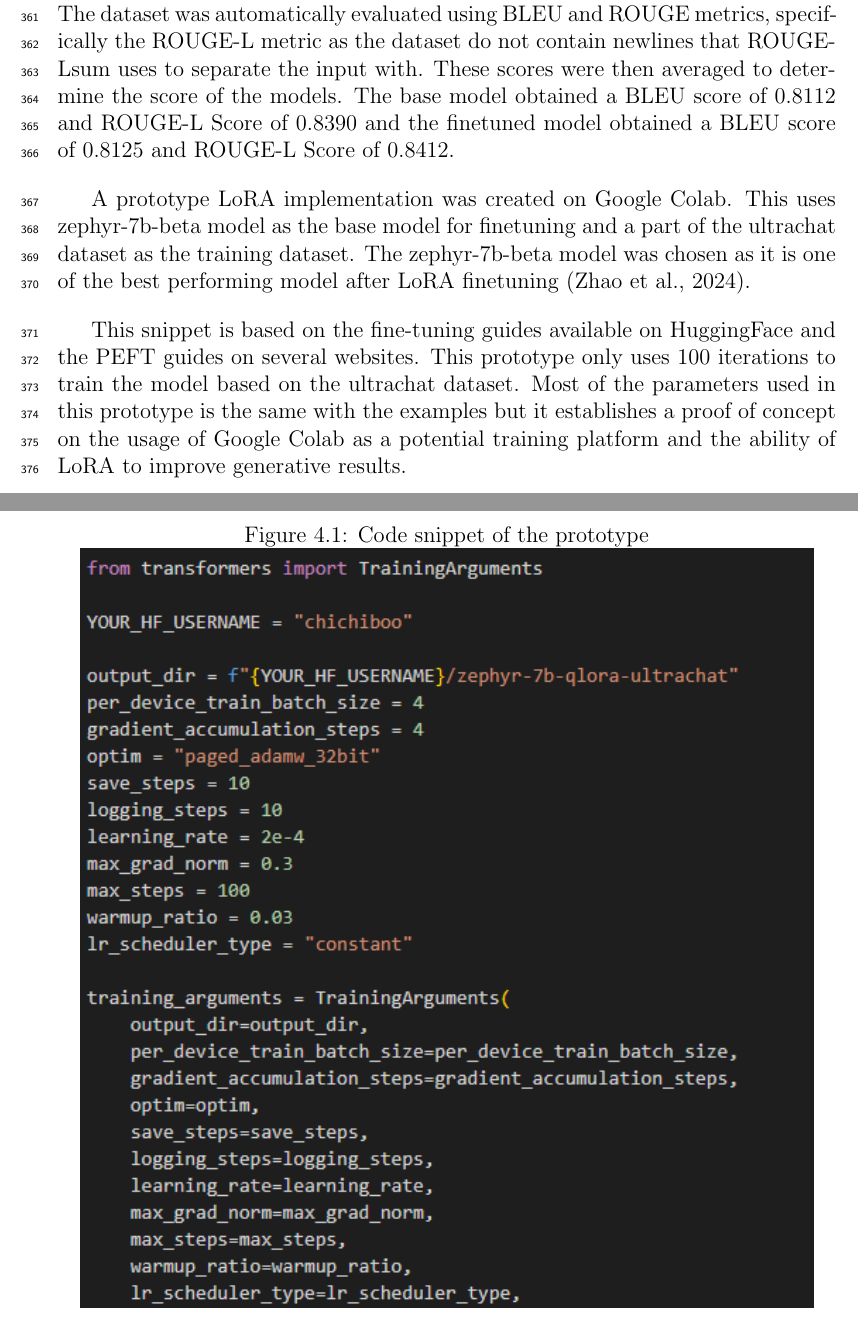
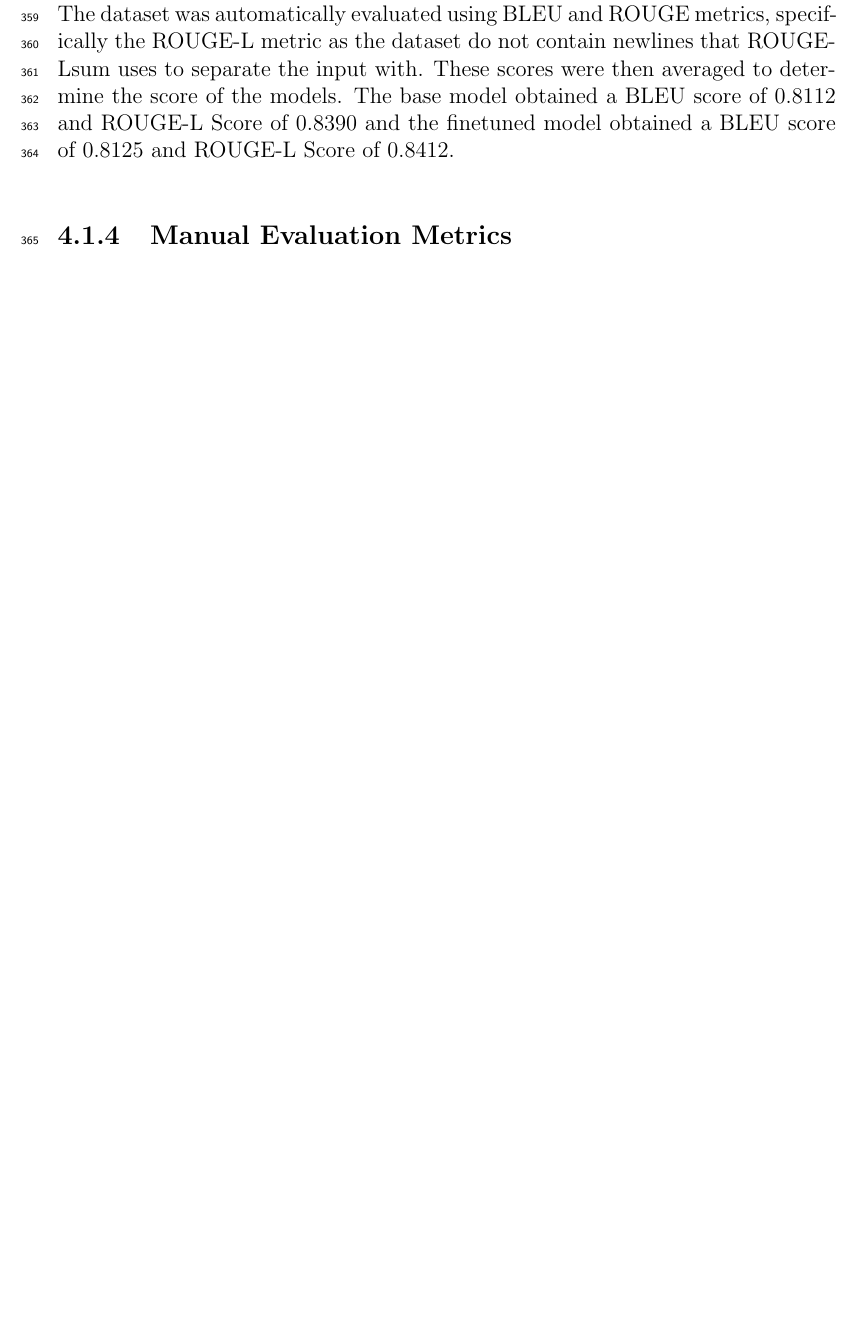
Before and after one commit to gimenoashley/lost-in-translation, a LaTeX thesis (main.tex, which reads chapter_4.tex): two parts of pages 21 and 22 of 29 before the commit and part of page 21 of 27 after it, the two joined at a grey line, cut so that both start at the same text, the shorter picture padded with empty space. Compiled offline with pdfLaTeX.

Commit message:
Fixes to chapter_4

```diff
--- a/chapter_4.tex
+++ b/chapter_4.tex
@@ -10,19 +10,8 @@ Here, we can see that the while the training loss is decreasing, the validation
 
 \subsection{Text Generation}
 A total of 197 sentences were translated using both the base zephyr-7b-beta model and the finetuned model. These served as the dataset used to evaluate the performance of the model and comparing it with the other base model.
+
 \subsection{Automatic Evaluation Metrics}
 The dataset was automatically evaluated using BLEU and ROUGE metrics, specifically the ROUGE-L metric as the dataset do not contain newlines that ROUGE-Lsum uses to separate the input with. These scores were then averaged to determine the score of the models. The base model obtained a BLEU score of 0.8112 and ROUGE-L Score of 0.8390 and the finetuned model obtained a BLEU score of 0.8125 and ROUGE-L Score of 0.8412.
 
-
-A prototype LoRA implementation was created on Google Colab.
-This uses zephyr-7b-beta model as the base model for finetuning and a part of the ultrachat dataset as the training dataset.
-The zephyr-7b-beta model was chosen as it is one of the best performing model after LoRA finetuning \cite{zhao2024loraland310finetuned}.
-\begin{figure}
-    \caption{Code snippet of the prototype}
-    \centering
-    \includegraphics{qlora-snippet}
-\end{figure}
-
-This snippet is based on the fine-tuning guides available on HuggingFace and the PEFT guides on several websites.
-This prototype only uses 100 iterations to train the model based on the ultrachat dataset.
-Most of the parameters used in this prototype is the same with the examples but it establishes a proof of concept on the usage of Google Colab as a potential training platform and the ability of LoRA to improve generative results.
+\subsection{Manual Evaluation Metrics}
```
Also changed, not shown: chapter_4.tex (17 more changed lines).
